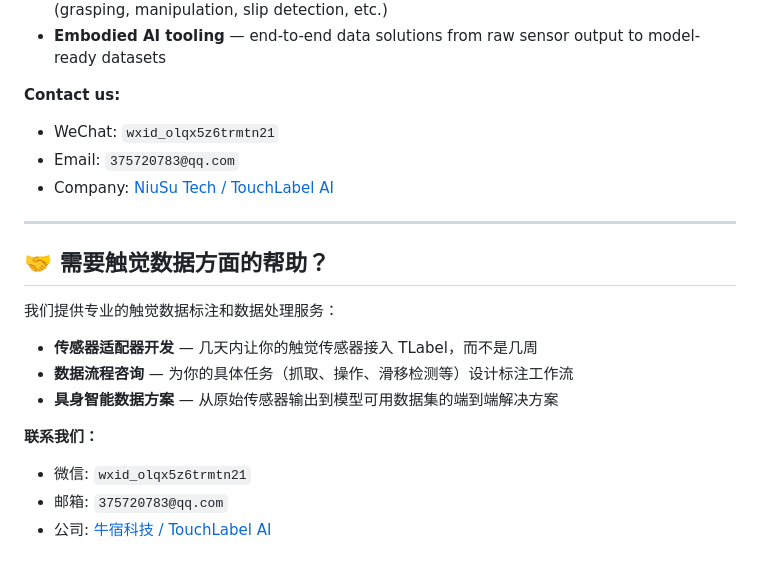
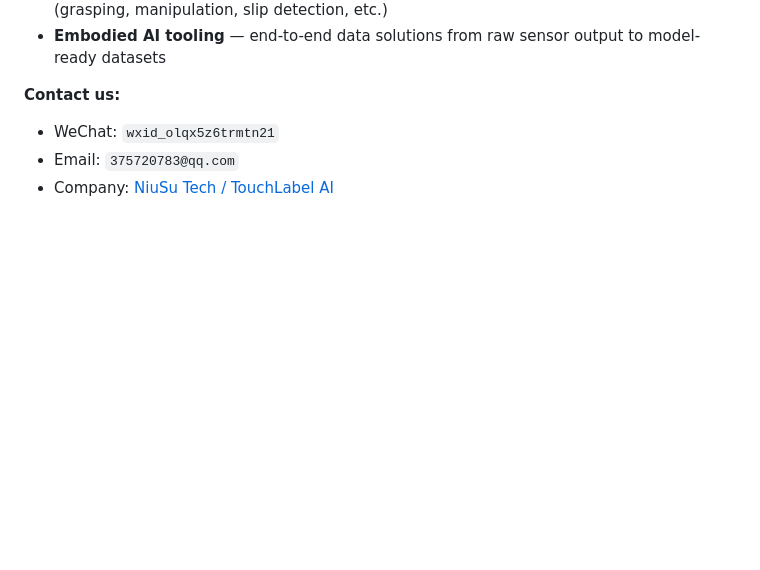
Before and after one commit to gaolebaigao/tlabel, a Markdown page: README.md, the part around the change. GitHub-like rendering; blank space fills up the shorter version.

Commit message:
docs: remove Chinese section from English README
Move Chinese content to README_CN.md where it belongs.

```diff
--- a/README.md
+++ b/README.md
@@ -605,19 +605,3 @@ We provide professional tactile data annotation and pipeline services:
 - WeChat: `wxid_olqx5z6trmtn21`
 - Email: `375720783@qq.com`
 - Company: [NiuSu Tech / TouchLabel AI](https://github.com/liesliy/tlabel)
-
-
----
-
-## 🤝 需要触觉数据方面的帮助？
-
-我们提供专业的触觉数据标注和数据处理服务：
-
-- **传感器适配器开发** — 几天内让你的触觉传感器接入 TLabel，而不是几周
-- **数据流程咨询** — 为你的具体任务（抓取、操作、滑移检测等）设计标注工作流
-- **具身智能数据方案** — 从原始传感器输出到模型可用数据集的端到端解决方案
-
-**联系我们：**
-- 微信: `wxid_olqx5z6trmtn21`
-- 邮箱: `375720783@qq.com`
-- 公司: [牛宿科技 / TouchLabel AI](https://github.com/liesliy/tlabel)
```
